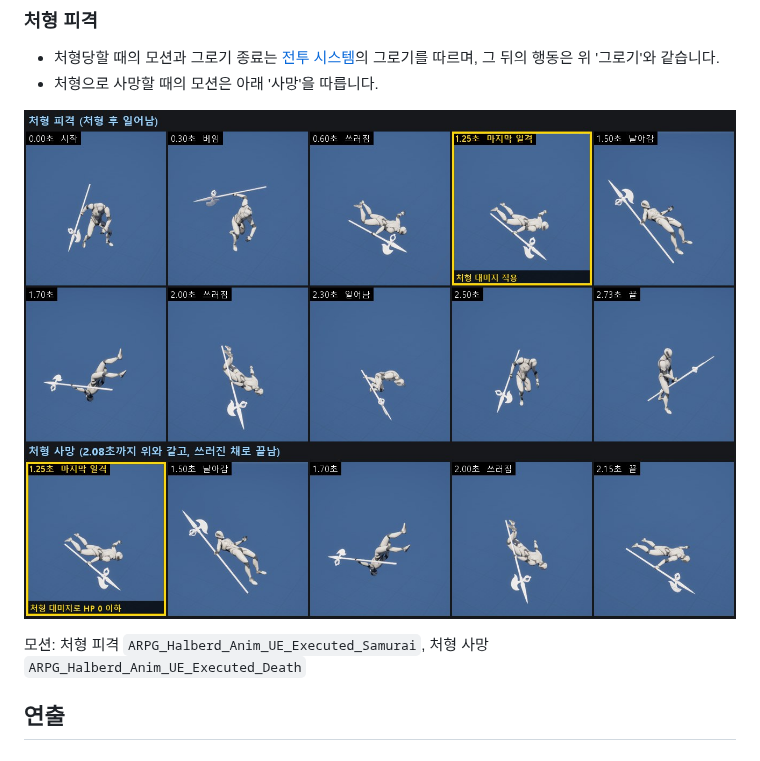
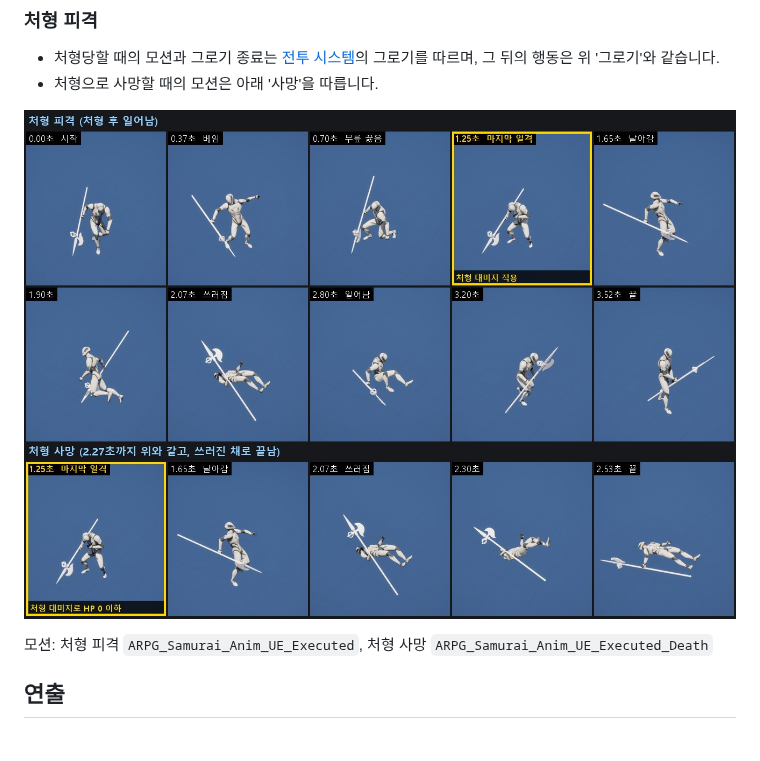
Before and after one commit to Woogl/Ag, a Markdown page: Docs/Design/보스 사양.md, the part around the change. Rendered like a GitHub page; pictures changed too: Docs/Design/Attachments/보스 모션 처형 피격.jpg.

```diff
--- a/Docs/Design/보스 사양.md
+++ b/Docs/Design/보스 사양.md
@@ -337,7 +337,7 @@ LV_BossStage에 등장하는 보스의 스탯, 공격 패턴, AI 행동 규칙,
 
 ![처형 피격과 처형 사망 모션](<Attachments/보스 모션 처형 피격.jpg>)
 
-모션: 처형 피격 `ARPG_Halberd_Anim_UE_Executed_Samurai`, 처형 사망 `ARPG_Halberd_Anim_UE_Executed_Death`
+모션: 처형 피격 `ARPG_Samurai_Anim_UE_Executed`, 처형 사망 `ARPG_Samurai_Anim_UE_Executed_Death`
 
 ## 연출
 
```
Also changed, not shown: Docs/Art/Samurai 애니메이션 조사.md (+1 -1 lines), Docs/Art/할버드 애니메이션 조사.md (+5 -4 lines).
